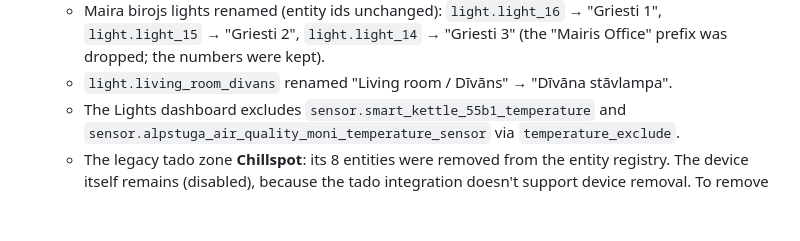
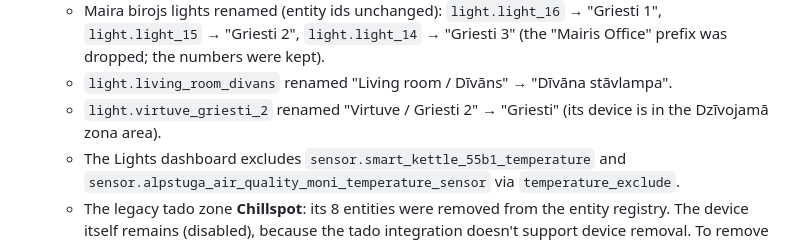
Before and after one commit to mairisskuja/engeneering-home-assistant-theme, a Markdown page: docs/HANDOVER.md, the part around the change. Rendered like a GitHub page; blank space fills up the shorter version.

Commit message:
HANDOVER: record Griesti rename (virtuve_griesti_2)
Co-Authored-By: Claude Opus 5.5 (1M context) <noreply@anthropic.com>

```diff
--- a/docs/HANDOVER.md
+++ b/docs/HANDOVER.md
@@ -141,6 +141,7 @@ These aren't part of this repo, but they exist on the instance where the theme w
   - Koridors lights renamed via the entity registry (entity ids unchanged): `light.light_10`…`light_13` → "Griesti 1"…"Griesti 4", `light.light_8` → "Griesti 5", `light.light_9` → "Griesti 6".
   - Maira birojs lights renamed (entity ids unchanged): `light.light_16` → "Griesti 1", `light.light_15` → "Griesti 2", `light.light_14` → "Griesti 3" (the "Mairis Office" prefix was dropped; the numbers were kept).
   - `light.living_room_divans` renamed "Living room / Dīvāns" → "Dīvāna stāvlampa".
+  - `light.virtuve_griesti_2` renamed "Virtuve / Griesti 2" → "Griesti" (its device is in the Dzīvojamā zona area).
   - The Lights dashboard excludes `sensor.smart_kettle_55b1_temperature` and `sensor.alpstuga_air_quality_moni_temperature_sensor` via `temperature_exclude`.
   - The legacy tado zone **Chillspot**: its 8 entities were removed from the entity registry. The device itself remains (disabled), because the tado integration doesn't support device removal. To remove it completely, delete the Chillspot zone in the tado app. If tado recreates the entities on reload, they'll be disabled and won't appear on dashboards.
   - Registry backups: `core.*_registry.pre-chillspot.<timestamp>`.
```
